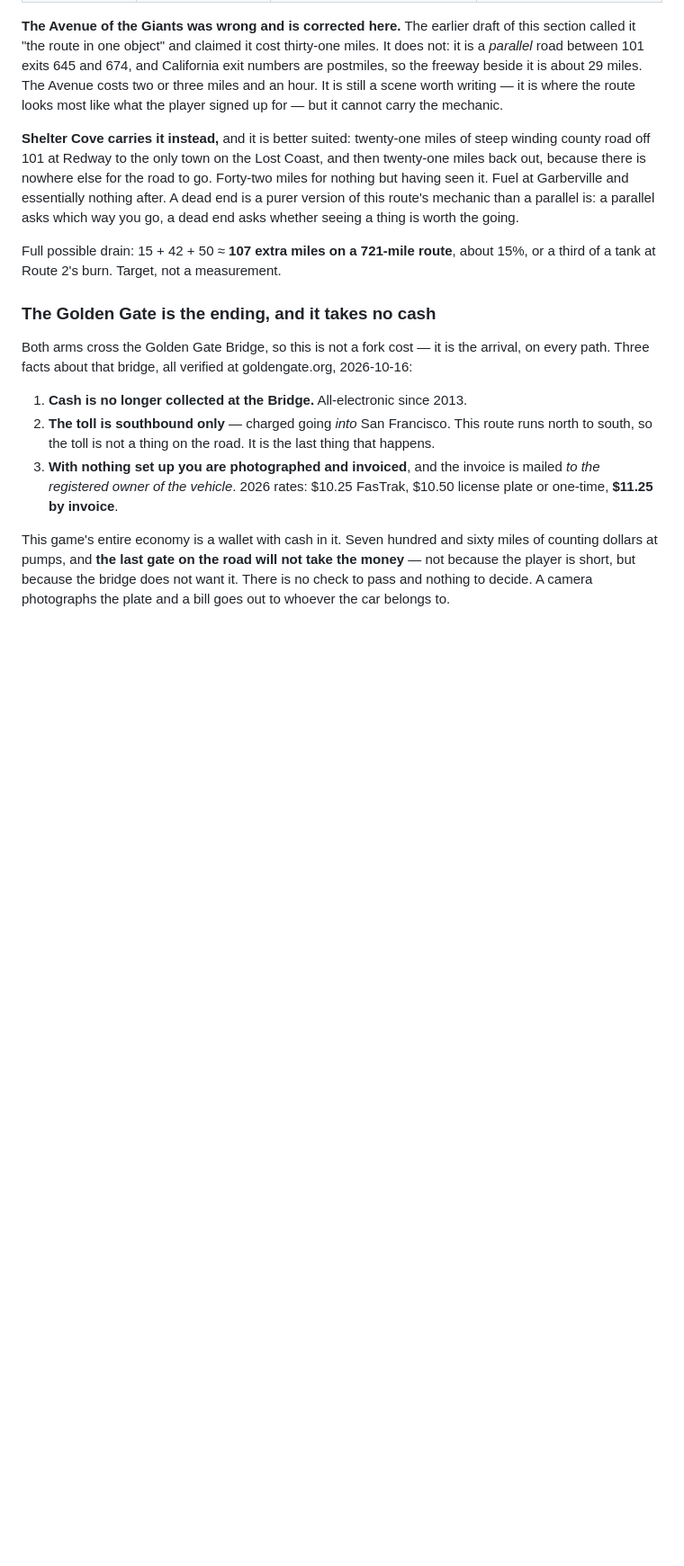
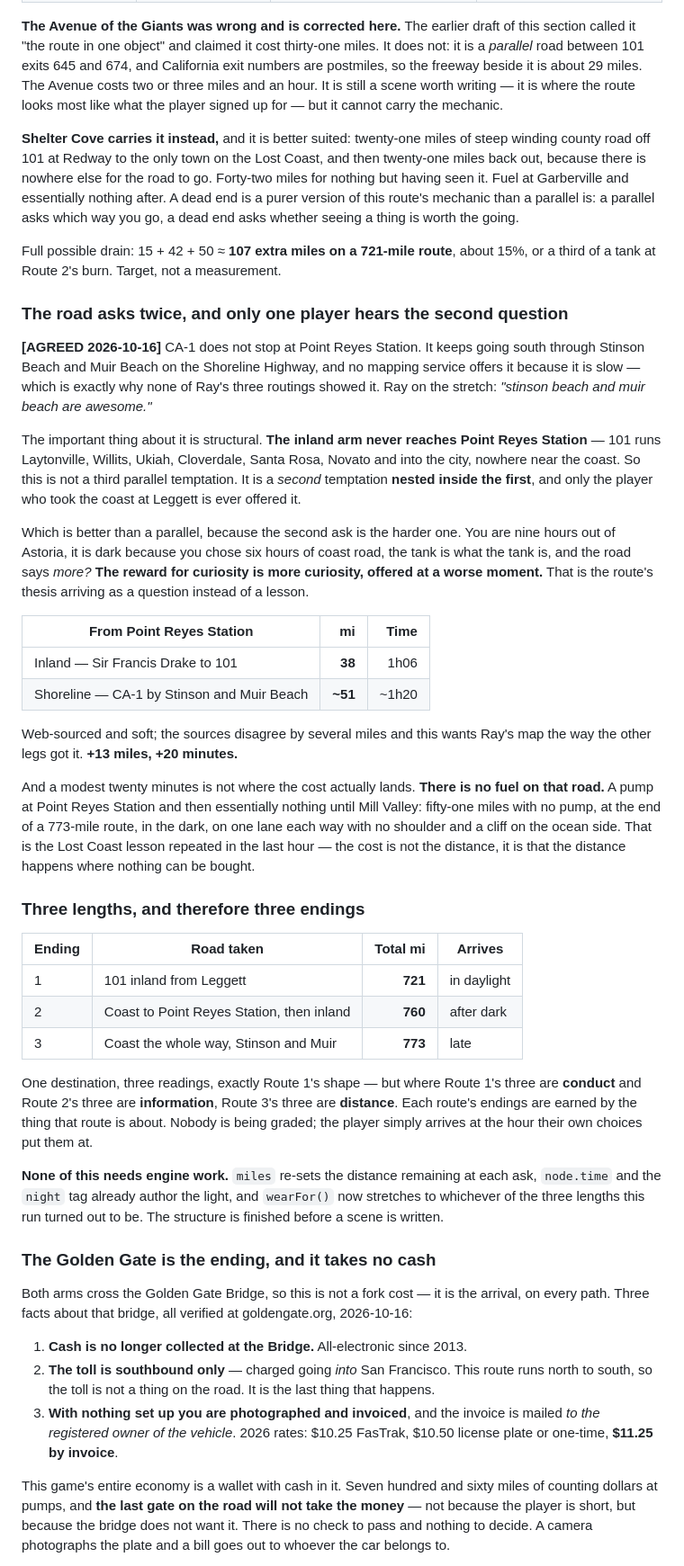
Before and after one commit to beardednotary/mile-marker, a Markdown page: mile-marker-design-spec.md, the part around one of its changes. Shown at 90% size. Rendered like a GitHub page; blank space fills up the shorter version.

Commit message:
The road asks twice, and only one player hears the second question
Stinson and Muir are in, and the reason they are good is not the one I gave.
I called it a third temptation. It is not. The inland arm never reaches Point
Reyes Station -- 101 runs Laytonville, Willits, Ukiah, Cloverdale, Santa
Rosa, Novato and into the city, nowhere near the coast. So this is a second
temptation nested inside the first, and only the player who took the coast at
Leggett is ever offered it.

That is better than a parallel. The second ask is the harder one: nine hours
out of Astoria, dark because you chose six hours of coast road, the tank is
what the tank is, and the road says more? The reward for curiosity is more
curiosity, offered at a worse moment.

And the twenty minutes is not where the cost lands. There is no fuel on that
road. A pump at Point Reyes Station and essentially nothing until Mill
Valley: fifty-one miles with no pump at the end of a 773-mile route, in the
dark, one lane each way with a cliff on the ocean side. The Lost Coast lesson
repeated in the last hour -- the cost is not the distance, it is that the
distance happens where nothing can be bought.

Which gives the route three lengths and therefore three endings. 721 inland
and in daylight, 760 coast-then-inland and after dark, 773 coast all the way
and late. Route 1's three endings are conduct, Route 2's are information,
Route 3's are distance -- each route's endings earned by the thing that route
is about. Nobody is graded. The player arrives at the hour their own choices
put them at.

None of it needs engine work. miles re-sets at each ask, node.time already
authors the light, and wearFor now stretches to whichever of the three
lengths the run turned out to be. The structure is finished before a scene is
written.

Co-Authored-By: Claude Opus 5 <noreply@anthropic.com>

```diff
--- a/mile-marker-design-spec.md
+++ b/mile-marker-design-spec.md
@@ -830,6 +830,58 @@ asks which way you go, a dead end asks whether seeing a thing is worth the going
 Full possible drain: 15 + 42 + 50 ≈ **107 extra miles on a 721-mile route**, about 15%,
 or a third of a tank at Route 2's burn. Target, not a measurement.
 
+### The road asks twice, and only one player hears the second question
+
+**[AGREED 2026-10-16]** CA-1 does not stop at Point Reyes Station. It keeps going south
+through Stinson Beach and Muir Beach on the Shoreline Highway, and no mapping service
+offers it because it is slow — which is exactly why none of Ray's three routings showed
+it. Ray on the stretch: *"stinson beach and muir beach are awesome."*
+
+The important thing about it is structural. **The inland arm never reaches Point Reyes
+Station** — 101 runs Laytonville, Willits, Ukiah, Cloverdale, Santa Rosa, Novato and
+into the city, nowhere near the coast. So this is not a third parallel temptation. It is
+a *second* temptation **nested inside the first**, and only the player who took the coast
+at Leggett is ever offered it.
+
+Which is better than a parallel, because the second ask is the harder one. You are nine
+hours out of Astoria, it is dark because you chose six hours of coast road, the tank is
+what the tank is, and the road says *more?* **The reward for curiosity is more
+curiosity, offered at a worse moment.** That is the route's thesis arriving as a
+question instead of a lesson.
+
+| From Point Reyes Station | mi | Time |
+|---|---:|---:|
+| Inland — Sir Francis Drake to 101 | **38** | 1h06 |
+| Shoreline — CA-1 by Stinson and Muir Beach | **~51** | ~1h20 |
+
+Web-sourced and soft; the sources disagree by several miles and this wants Ray's map the
+way the other legs got it. **+13 miles, +20 minutes.**
+
+And a modest twenty minutes is not where the cost actually lands. **There is no fuel on
+that road.** A pump at Point Reyes Station and then essentially nothing until Mill
+Valley: fifty-one miles with no pump, at the end of a 773-mile route, in the dark, on one
+lane each way with no shoulder and a cliff on the ocean side. That is the Lost Coast
+lesson repeated in the last hour — the cost is not the distance, it is that the distance
+happens where nothing can be bought.
+
+### Three lengths, and therefore three endings
+
+| Ending | Road taken | Total mi | Arrives |
+|---|---|---:|---|
+| 1 | 101 inland from Leggett | **721** | in daylight |
+| 2 | Coast to Point Reyes Station, then inland | **760** | after dark |
+| 3 | Coast the whole way, Stinson and Muir | **773** | late |
+
+One destination, three readings, exactly Route 1's shape — but where Route 1's three are
+**conduct** and Route 2's three are **information**, Route 3's three are **distance**.
+Each route's endings are earned by the thing that route is about. Nobody is being graded;
+the player simply arrives at the hour their own choices put them at.
+
+**None of this needs engine work.** `miles` re-sets the distance remaining at each ask,
+`node.time` and the `night` tag already author the light, and `wearFor()` now stretches
+to whichever of the three lengths this run turned out to be. The structure is finished
+before a scene is written.
+
 ### The Golden Gate is the ending, and it takes no cash
 
 Both arms cross the Golden Gate Bridge, so this is not a fork cost — it is the arrival,
```
Also changed, not shown: other parts of mile-marker-design-spec.md (+3 -4 lines).
